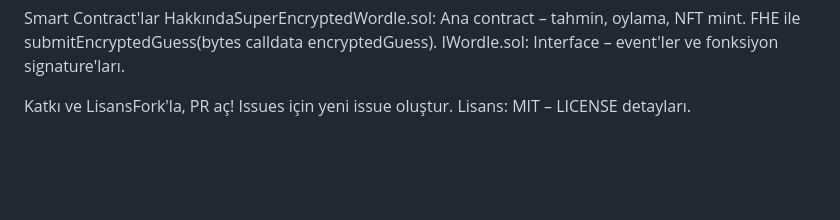
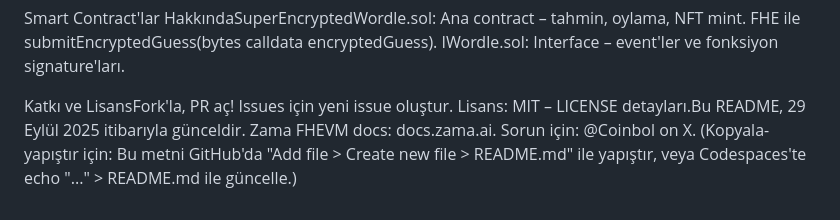
Before and after one commit to Coinbol/super-word-kingdom, a Markdown page: README.md, the part around the change printed below. Rendered like a GitHub page; blank space fills up the shorter version.

```diff
--- a/README.md
+++ b/README.md
@@ -105,4 +104,5 @@ Smart Contract'lar HakkındaSuperEncryptedWordle.sol: Ana contract – tahmin, o
 IWordle.sol: Interface – event'ler ve fonksiyon signature'ları.
 
 Katkı ve LisansFork'la, PR aç! Issues için yeni issue oluştur.
-Lisans: MIT – LICENSE detayları.
+Lisans: MIT – LICENSE detayları.Bu README, 29 Eylül 2025 itibarıyla günceldir. Zama FHEVM docs: docs.zama.ai. Sorun için: @Coinbol
+ on X. (Kopyala-yapıştır için: Bu metni GitHub'da "Add file > Create new file > README.md" ile yapıştır, veya Codespaces'te echo "..." > README.md ile güncelle.)
```
Also changed, not shown: other parts of README.md (+0 -1 lines).
